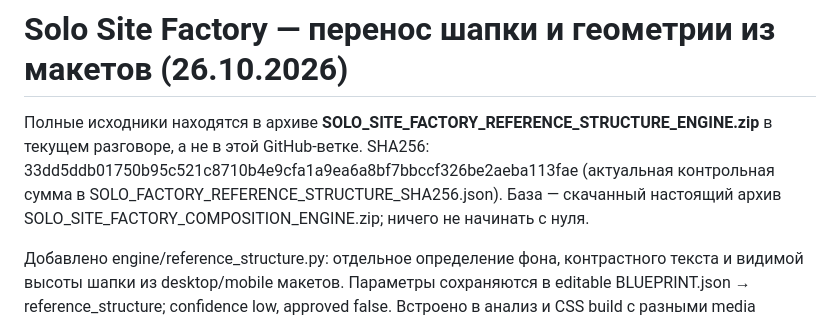
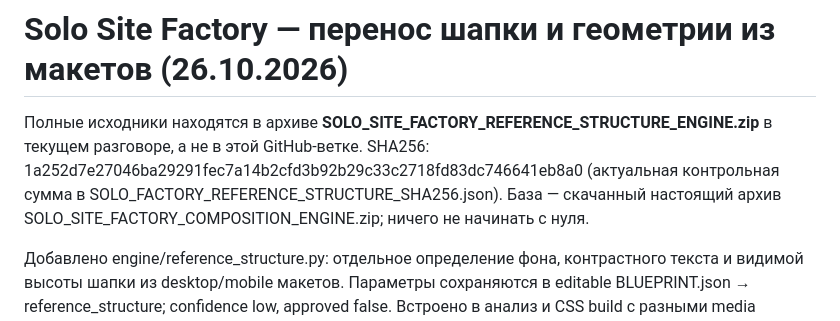
Before and after one commit to Vekan777/-, a Markdown page: solo-vpn/SOLO_SITE_FACTORY_REFERENCE_STRUCTURE_HANDOFF_RU.md, the part around the change. GitHub-like rendering.

Commit message:
Correct final engine ZIP SHA256 after release report packaging

```diff
--- a/solo-vpn/SOLO_SITE_FACTORY_REFERENCE_STRUCTURE_HANDOFF_RU.md
+++ b/solo-vpn/SOLO_SITE_FACTORY_REFERENCE_STRUCTURE_HANDOFF_RU.md
@@ -1,6 +1,6 @@
 # Solo Site Factory — перенос шапки и геометрии из макетов (26.10.2026)
 
-Полные исходники находятся в архиве **SOLO_SITE_FACTORY_REFERENCE_STRUCTURE_ENGINE.zip** в текущем разговоре, а не в этой GitHub-ветке. SHA256: 33dd5ddb01750b95c521c8710b4e9cfa1a9ea6a8bf7bbccf326be2aeba113fae (актуальная контрольная сумма в SOLO_FACTORY_REFERENCE_STRUCTURE_SHA256.json). База — скачанный настоящий архив SOLO_SITE_FACTORY_COMPOSITION_ENGINE.zip; ничего не начинать с нуля.
+Полные исходники находятся в архиве **SOLO_SITE_FACTORY_REFERENCE_STRUCTURE_ENGINE.zip** в текущем разговоре, а не в этой GitHub-ветке. SHA256: 1a252d7e27046ba29291fec7a14b2cfd3b92b29c33c2718fd83dc746641eb8a0 (актуальная контрольная сумма в SOLO_FACTORY_REFERENCE_STRUCTURE_SHA256.json). База — скачанный настоящий архив SOLO_SITE_FACTORY_COMPOSITION_ENGINE.zip; ничего не начинать с нуля.
 
 Добавлено engine/reference_structure.py: отдельное определение фона, контрастного текста и видимой высоты шапки из desktop/mobile макетов. Параметры сохраняются в editable BLUEPRINT.json → reference_structure; confidence low, approved false. Встроено в анализ и CSS build с разными media queries. При отсутствии явной границы прежний CSS не меняется; данные проверяются против CSS-инъекций. Добавлены 8 новых тестов и RUN_REFERENCE_STRUCTURE_WINDOWS.bat, REFERENCE_STRUCTURE_GUIDE_RU.md.
 
```
